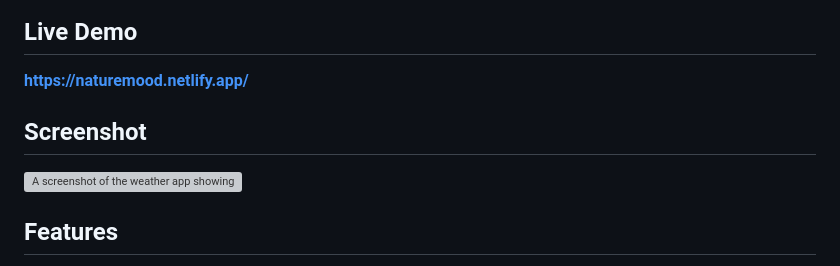
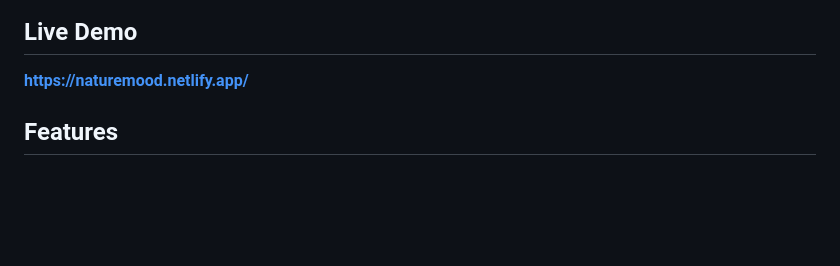
Before and after one commit to deboditray2004/Weather, a Markdown page: README.md, the part around the change. Rendered like a GitHub page; blank space fills up the shorter version; grey boxes are pictures that could not be loaded.

Commit message:
update
Removed the screenshot section from the README.

```diff
--- a/README.md
+++ b/README.md
@@ -5,10 +5,6 @@ A clean and responsive web application that provides real-time weather informati
 ## Live Demo
 
 **[https://naturemood.netlify.app/](https://naturemood.netlify.app/)**
-
-## Screenshot
-
-![A screenshot of the weather app showing the weather for a city.](https://i.imgur.com/L8aF3jD.png)
 
 ## Features
 
```
